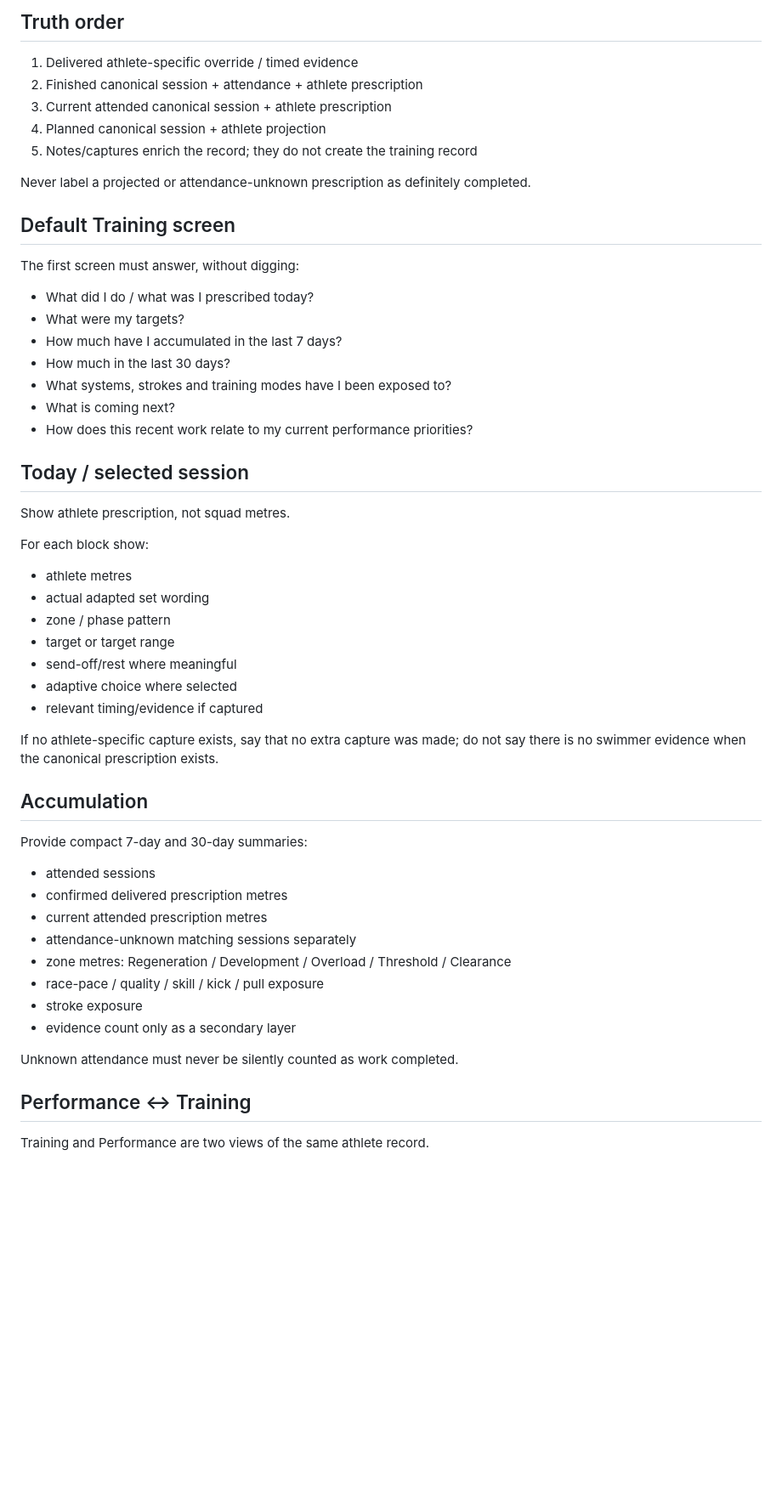
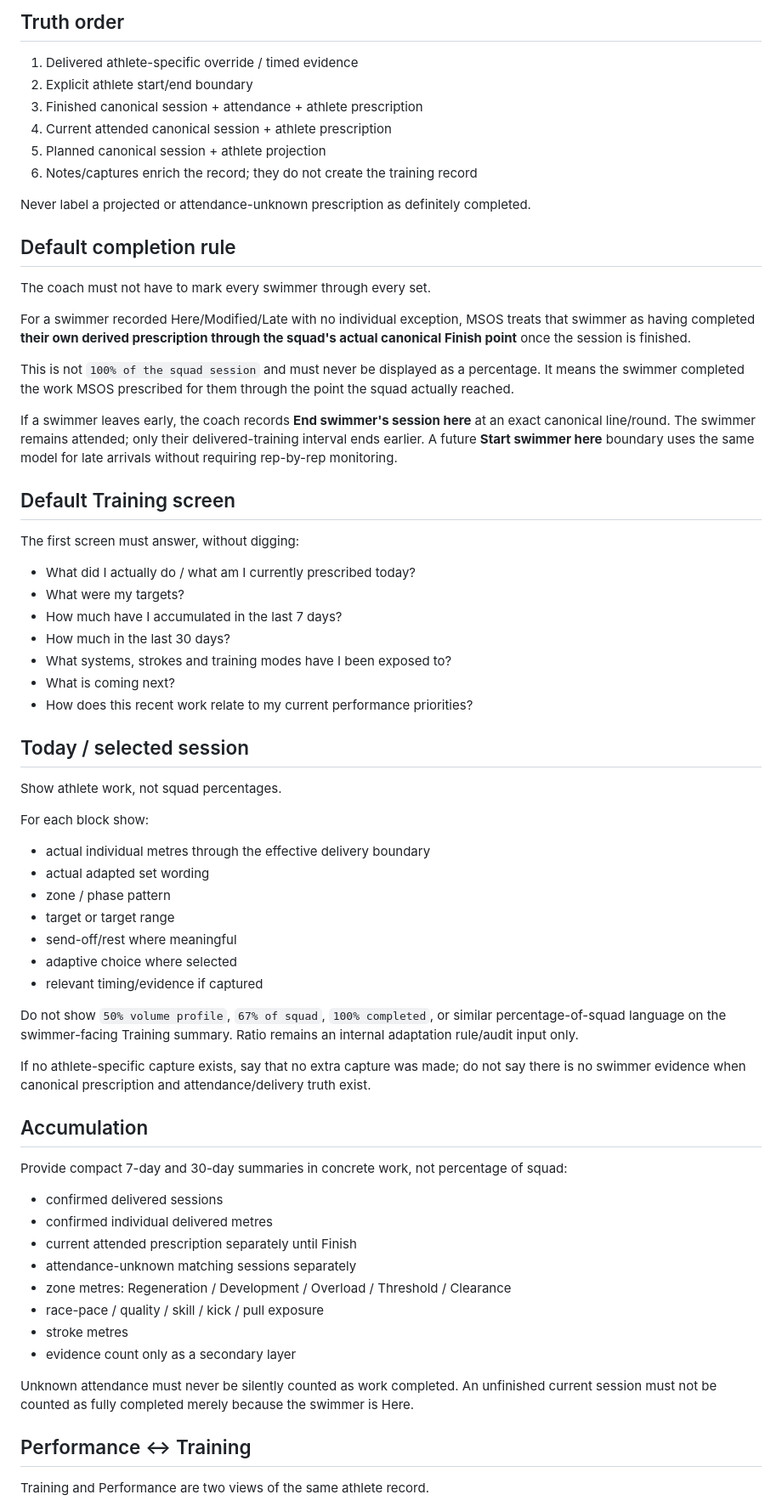
Before and after one commit to andymclay5-web/McLay-Swimming-OS, a Markdown page: architecture/TRAINING_INTELLIGENCE_CONTRACT.md, the part around one of its changes. Shown at 85% size. Rendered like a GitHub page; blank space fills up the shorter version.

Commit message:
Define actual swimmer delivery and early-end semantics

```diff
--- a/architecture/TRAINING_INTELLIGENCE_CONTRACT.md
+++ b/architecture/TRAINING_INTELLIGENCE_CONTRACT.md
@@ -7,16 +7,26 @@ Even with zero athlete-specific captures, MSOS still knows the session prescript
 
 ## Truth order
 1. Delivered athlete-specific override / timed evidence
-2. Finished canonical session + attendance + athlete prescription
-3. Current attended canonical session + athlete prescription
-4. Planned canonical session + athlete projection
-5. Notes/captures enrich the record; they do not create the training record
+2. Explicit athlete start/end boundary
+3. Finished canonical session + attendance + athlete prescription
+4. Current attended canonical session + athlete prescription
+5. Planned canonical session + athlete projection
+6. Notes/captures enrich the record; they do not create the training record
 
 Never label a projected or attendance-unknown prescription as definitely completed.
 
+## Default completion rule
+The coach must not have to mark every swimmer through every set.
+
+For a swimmer recorded Here/Modified/Late with no individual exception, MSOS treats that swimmer as having completed **their own derived prescription through the squad's actual canonical Finish point** once the session is finished.
+
+This is not `100% of the squad session` and must never be displayed as a percentage. It means the swimmer completed the work MSOS prescribed for them through the point the squad actually reached.
+
+If a swimmer leaves early, the coach records **End swimmer's session here** at an exact canonical line/round. The swimmer remains attended; only their delivered-training interval ends earlier. A future **Start swimmer here** boundary uses the same model for late arrivals without requiring rep-by-rep monitoring.
+
 ## Default Training screen
 The first screen must answer, without digging:
-- What did I do / what was I prescribed today?
+- What did I actually do / what am I currently prescribed today?
 - What were my targets?
 - How much have I accumulated in the last 7 days?
 - How much in the last 30 days?
@@ -25,10 +35,10 @@ The first screen must answer, without digging:
 - How does this recent work relate to my current performance priorities?
 
 ## Today / selected session
-Show athlete prescription, not squad metres.
+Show athlete work, not squad percentages.
 
 For each block show:
-- athlete metres
+- actual individual metres through the effective delivery boundary
 - actual adapted set wording
 - zone / phase pattern
 - target or target range
@@ -36,20 +46,22 @@ For each block show:
 - adaptive choice where selected
 - relevant timing/evidence if captured
 
-If no athlete-specific capture exists, say that no extra capture was made; do not say there is no swimmer evidence when the canonical prescription exists.
+Do not show `50% volume profile`, `67% of squad`, `100% completed`, or similar percentage-of-squad language on the swimmer-facing Training summary. Ratio remains an internal adaptation rule/audit input only.
+
+If no athlete-specific capture exists, say that no extra capture was made; do not say there is no swimmer evidence when canonical prescription and attendance/delivery truth exist.
 
 ## Accumulation
-Provide compact 7-day and 30-day summaries:
-- attended sessions
-- confirmed delivered prescription metres
-- current attended prescription metres
+Provide compact 7-day and 30-day summaries in concrete work, not percentage of squad:
+- confirmed delivered sessions
+- confirmed individual delivered metres
+- current attended prescription separately until Finish
 - attendance-unknown matching sessions separately
 - zone metres: Regeneration / Development / Overload / Threshold / Clearance
 - race-pace / quality / skill / kick / pull exposure
-- stroke exposure
+- stroke metres
 - evidence count only as a secondary layer
 
-Unknown attendance must never be silently counted as work completed.
+Unknown attendance must never be silently counted as work completed. An unfinished current session must not be counted as fully completed merely because the swimmer is Here.
 
 ## Performance ↔ Training
 Training and Performance are two views of the same athlete record.
```
Also changed, not shown: other parts of architecture/TRAINING_INTELLIGENCE_CONTRACT.md (+3 -3 lines).
